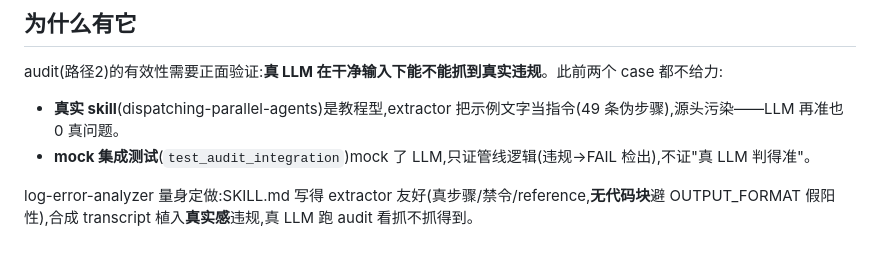
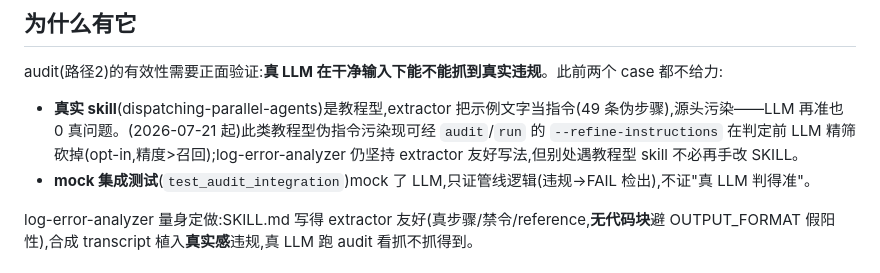
Before and after one commit to HangDu1995/sift, a Markdown page: docs/example-skill.md, the part around the change. Drawn GitHub-style.

```diff
--- a/docs/example-skill.md
+++ b/docs/example-skill.md
@@ -6,7 +6,7 @@
 
 audit(路径2)的有效性需要正面验证:**真 LLM 在干净输入下能不能抓到真实违规**。此前两个 case 都不给力:
 
-- **真实 skill**(dispatching-parallel-agents)是教程型,extractor 把示例文字当指令(49 条伪步骤),源头污染——LLM 再准也 0 真问题。
+- **真实 skill**(dispatching-parallel-agents)是教程型,extractor 把示例文字当指令(49 条伪步骤),源头污染——LLM 再准也 0 真问题。(2026-07-21 起)此类教程型伪指令污染现可经 `audit`/`run` 的 `--refine-instructions` 在判定前 LLM 精筛砍掉(opt-in,精度>召回);log-error-analyzer 仍坚持 extractor 友好写法,但别处遇教程型 skill 不必再手改 SKILL。
 - **mock 集成测试**(`test_audit_integration`)mock 了 LLM,只证管线逻辑(违规→FAIL 检出),不证"真 LLM 判得准"。
 
 log-error-analyzer 量身定做:SKILL.md 写得 extractor 友好(真步骤/禁令/reference,**无代码块**避 OUTPUT_FORMAT 假阳性),合成 transcript 植入**真实感**违规,真 LLM 跑 audit 看抓不抓得到。
```
Also changed, not shown: README.md (+4 -1 lines), docs/skill-eval-reference.md (+4 -0 lines).
